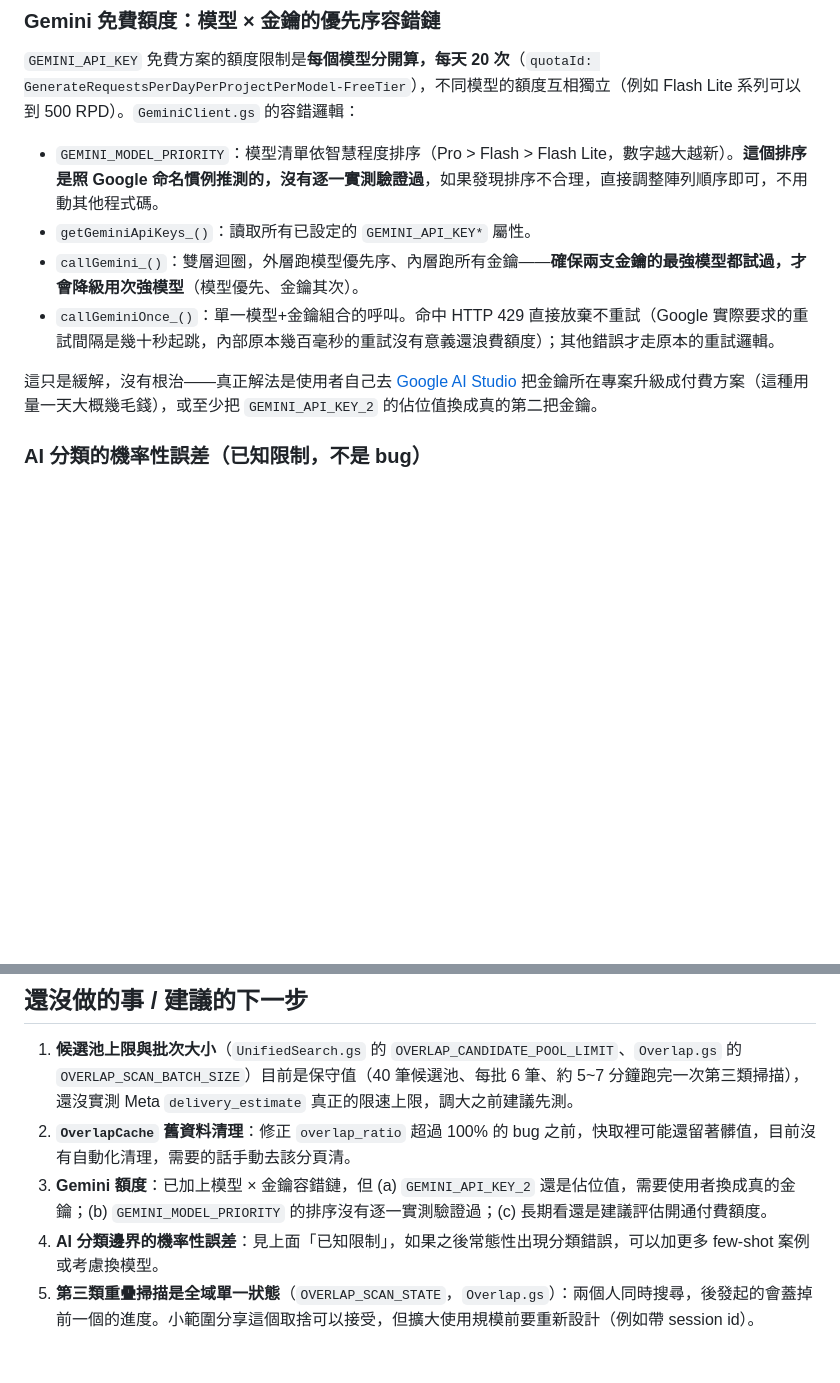
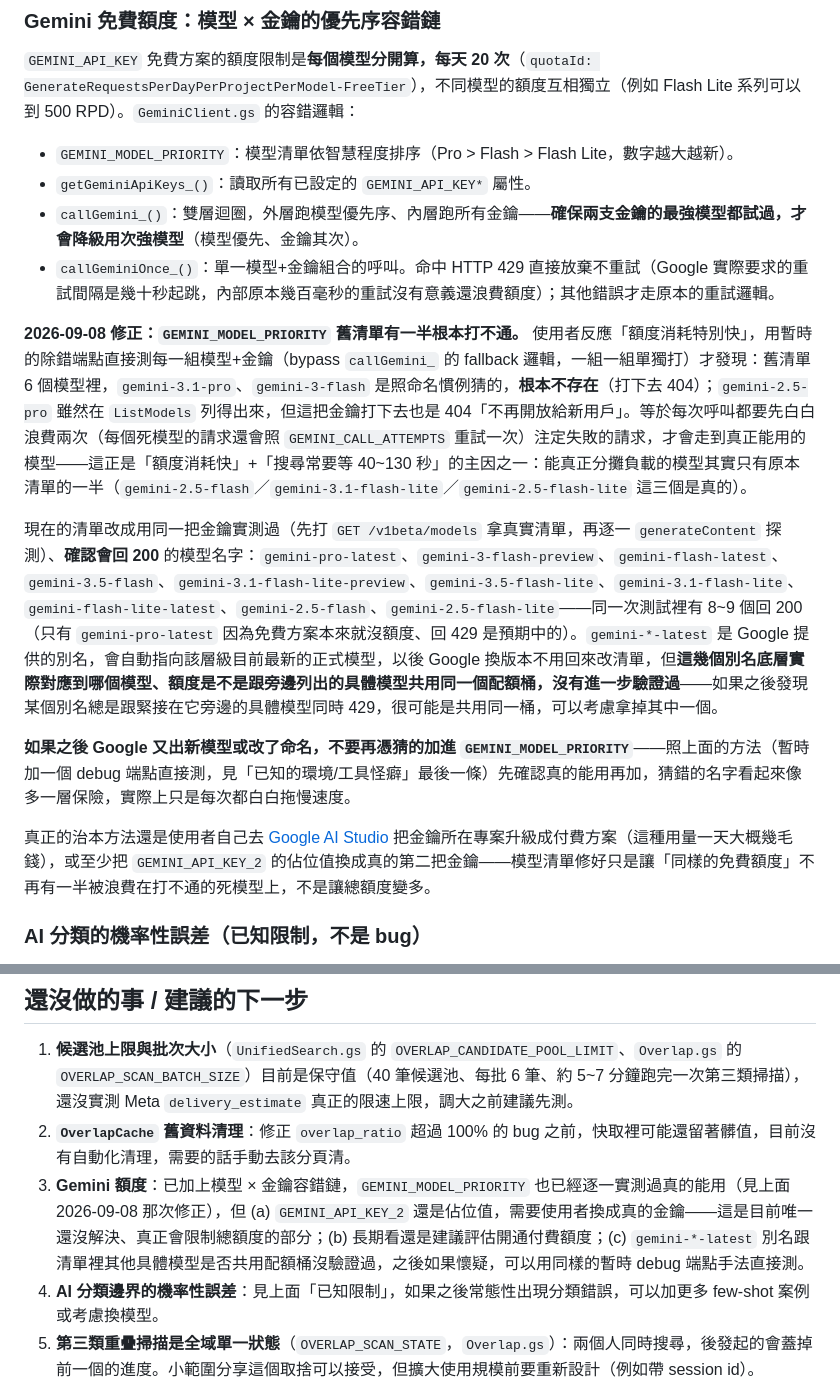
Before and after one commit to mattliverpoolfan/meta-interest-explorer, a Markdown page: CLAUDE.md, 2 parts joined by grey strips. Drawn GitHub-style; blank space fills up the shorter version.

Commit message:
Update CLAUDE.md with the GEMINI_MODEL_PRIORITY investigation findings
Co-Authored-By: Claude Sonnet 5 <noreply@anthropic.com>

```diff
--- a/CLAUDE.md
+++ b/CLAUDE.md
@@ -76,12 +76,18 @@ Apps Script 編輯器 → 部署（右上角，常常要點兩次選單才會真
 
 `GEMINI_API_KEY` 免費方案的額度限制是**每個模型分開算，每天 20 次**（`quotaId: GenerateRequestsPerDayPerProjectPerModel-FreeTier`），不同模型的額度互相獨立（例如 Flash Lite 系列可以到 500 RPD）。`GeminiClient.gs` 的容錯邏輯：
 
-- `GEMINI_MODEL_PRIORITY`：模型清單依智慧程度排序（Pro > Flash > Flash Lite，數字越大越新）。**這個排序是照 Google 命名慣例推測的，沒有逐一實測驗證過**，如果發現排序不合理，直接調整陣列順序即可，不用動其他程式碼。
+- `GEMINI_MODEL_PRIORITY`：模型清單依智慧程度排序（Pro > Flash > Flash Lite，數字越大越新）。
 - `getGeminiApiKeys_()`：讀取所有已設定的 `GEMINI_API_KEY*` 屬性。
 - `callGemini_()`：雙層迴圈，外層跑模型優先序、內層跑所有金鑰——**確保兩支金鑰的最強模型都試過，才會降級用次強模型**（模型優先、金鑰其次）。
 - `callGeminiOnce_()`：單一模型+金鑰組合的呼叫。命中 HTTP 429 直接放棄不重試（Google 實際要求的重試間隔是幾十秒起跳，內部原本幾百毫秒的重試沒有意義還浪費額度）；其他錯誤才走原本的重試邏輯。
 
-這只是緩解，沒有根治——真正解法是使用者自己去 [Google AI Studio](https://aistudio.google.com/apikey) 把金鑰所在專案升級成付費方案（這種用量一天大概幾毛錢），或至少把 `GEMINI_API_KEY_2` 的佔位值換成真的第二把金鑰。
+**2026-09-08 修正：`GEMINI_MODEL_PRIORITY` 舊清單有一半根本打不通。** 使用者反應「額度消耗特別快」，用暫時的除錯端點直接測每一組模型+金鑰（bypass `callGemini_` 的 fallback 邏輯，一組一組單獨打）才發現：舊清單 6 個模型裡，`gemini-3.1-pro`、`gemini-3-flash` 是照命名慣例猜的，**根本不存在**（打下去 404）；`gemini-2.5-pro` 雖然在 `ListModels` 列得出來，但這把金鑰打下去也是 404「不再開放給新用戶」。等於每次呼叫都要先白白浪費兩次（每個死模型的請求還會照 `GEMINI_CALL_ATTEMPTS` 重試一次）注定失敗的請求，才會走到真正能用的模型——這正是「額度消耗快」+「搜尋常要等 40~130 秒」的主因之一：能真正分攤負載的模型其實只有原本清單的一半（`gemini-2.5-flash`／`gemini-3.1-flash-lite`／`gemini-2.5-flash-lite` 這三個是真的）。
+
+現在的清單改成用同一把金鑰實測過（先打 `GET /v1beta/models` 拿真實清單，再逐一 `generateContent` 探測）、**確認會回 200** 的模型名字：`gemini-pro-latest`、`gemini-3-flash-preview`、`gemini-flash-latest`、`gemini-3.5-flash`、`gemini-3.1-flash-lite-preview`、`gemini-3.5-flash-lite`、`gemini-3.1-flash-lite`、`gemini-flash-lite-latest`、`gemini-2.5-flash`、`gemini-2.5-flash-lite`——同一次測試裡有 8~9 個回 200（只有 `gemini-pro-latest` 因為免費方案本來就沒額度、回 429 是預期中的）。`gemini-*-latest` 是 Google 提供的別名，會自動指向該層級目前最新的正式模型，以後 Google 換版本不用回來改清單，但**這幾個別名底層實際對應到哪個模型、額度是不是跟旁邊列出的具體模型共用同一個配額桶，沒有進一步驗證過**——如果之後發現某個別名總是跟緊接在它旁邊的具體模型同時 429，很可能是共用同一桶，可以考慮拿掉其中一個。
+
+**如果之後 Google 又出新模型或改了命名，不要再憑猜的加進 `GEMINI_MODEL_PRIORITY`**——照上面的方法（暫時加一個 debug 端點直接測，見「已知的環境/工具怪癖」最後一條）先確認真的能用再加，猜錯的名字看起來像多一層保險，實際上只是每次都白白拖慢速度。
+
+真正的治本方法還是使用者自己去 [Google AI Studio](https://aistudio.google.com/apikey) 把金鑰所在專案升級成付費方案（這種用量一天大概幾毛錢），或至少把 `GEMINI_API_KEY_2` 的佔位值換成真的第二把金鑰——模型清單修好只是讓「同樣的免費額度」不再有一半被浪費在打不通的死模型上，不是讓總額度變多。
 
 ### AI 分類的機率性誤差（已知限制，不是 bug）
 
@@ -116,7 +122,7 @@ Apps Script 編輯器 → 部署（右上角，常常要點兩次選單才會真
 
 1. **候選池上限與批次大小**（`UnifiedSearch.gs` 的 `OVERLAP_CANDIDATE_POOL_LIMIT`、`Overlap.gs` 的 `OVERLAP_SCAN_BATCH_SIZE`）目前是保守值（40 筆候選池、每批 6 筆、約 5~7 分鐘跑完一次第三類掃描），還沒實測 Meta `delivery_estimate` 真正的限速上限，調大之前建議先測。
 2. **`OverlapCache` 舊資料清理**：修正 `overlap_ratio` 超過 100% 的 bug 之前，快取裡可能還留著髒值，目前沒有自動化清理，需要的話手動去該分頁清。
-3. **Gemini 額度**：已加上模型 × 金鑰容錯鏈，但 (a) `GEMINI_API_KEY_2` 還是佔位值，需要使用者換成真的金鑰；(b) `GEMINI_MODEL_PRIORITY` 的排序沒有逐一實測驗證過；(c) 長期看還是建議評估開通付費額度。
+3. **Gemini 額度**：已加上模型 × 金鑰容錯鏈，`GEMINI_MODEL_PRIORITY` 也已經逐一實測過真的能用（見上面 2026-09-08 那次修正），但 (a) `GEMINI_API_KEY_2` 還是佔位值，需要使用者換成真的金鑰——這是目前唯一還沒解決、真正會限制總額度的部分；(b) 長期看還是建議評估開通付費額度；(c) `gemini-*-latest` 別名跟清單裡其他具體模型是否共用配額桶沒驗證過，之後如果懷疑，可以用同樣的暫時 debug 端點手法直接測。
 4. **AI 分類邊界的機率性誤差**：見上面「已知限制」，如果之後常態性出現分類錯誤，可以加更多 few-shot 案例或考慮換模型。
 5. **第三類重疊掃描是全域單一狀態**（`OVERLAP_SCAN_STATE`，`Overlap.gs`）：兩個人同時搜尋，後發起的會蓋掉前一個的進度。小範圍分享這個取捨可以接受，但擴大使用規模前要重新設計（例如帶 session id）。
 6. **`closeness` 分數的品質沒有大量驗證過**：目前只用「慢跑鞋」「童顏針」這幾個詞測過，AI 打分是否真的穩定拉開差距（而不是每筆都給差不多的分數），還需要更多實測案例觀察。
```
